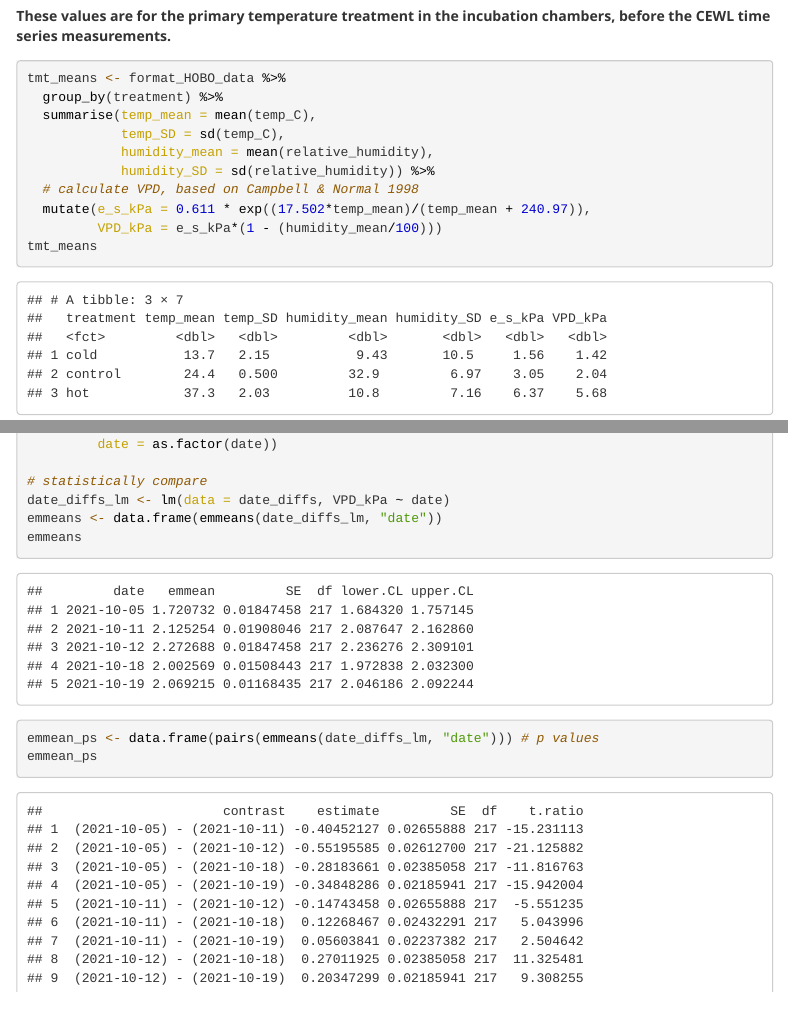
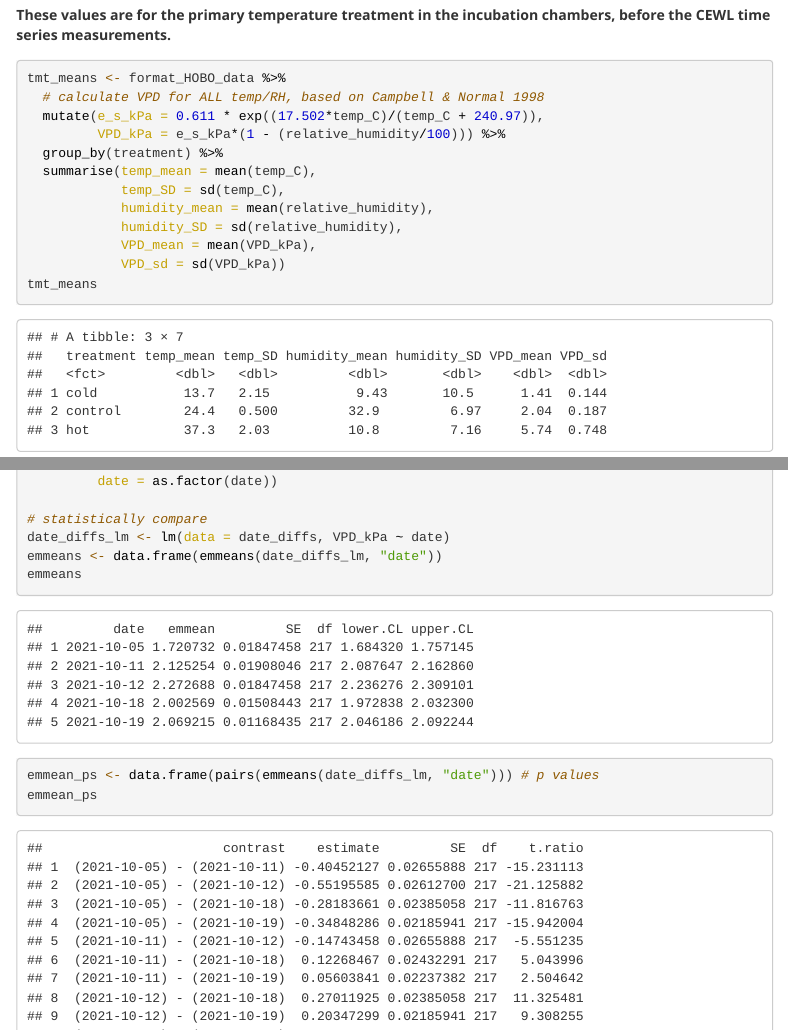
Before and after one commit to science-with-sav/Sceloporus_2021_immediate_changes, an R Markdown document (HOBO_stats.Rmd): the page in a window 1100 px wide, from 7190 px down before the commit and from 9120 px down after it, so that both start at the same text, and a second part further down, joined at a grey line. The pictures show the output file HOBO_stats.html that the author committed with the source, opened offline; long lines of code are wrapped.

Commit message:
get VPD variance

````diff
--- a/HOBO_stats.Rmd
+++ b/HOBO_stats.Rmd
@@ -188,14 +188,16 @@ logger_means
 
 ```{r tmt means}
 tmt_means <- format_HOBO_data %>%
+  # calculate VPD for ALL temp/RH, based on Campbell & Normal 1998
+  mutate(e_s_kPa = 0.611 * exp((17.502*temp_C)/(temp_C + 240.97)),
+         VPD_kPa = e_s_kPa*(1 - (relative_humidity/100))) %>%
   group_by(treatment) %>%
   summarise(temp_mean = mean(temp_C),
             temp_SD = sd(temp_C),
             humidity_mean = mean(relative_humidity),
-            humidity_SD = sd(relative_humidity)) %>%
-  # calculate VPD, based on Campbell & Normal 1998
-  mutate(e_s_kPa = 0.611 * exp((17.502*temp_mean)/(temp_mean + 240.97)),
-         VPD_kPa = e_s_kPa*(1 - (humidity_mean/100)))
+            humidity_SD = sd(relative_humidity),
+            VPD_mean = mean(VPD_kPa),
+            VPD_sd = sd(VPD_kPa))
 tmt_means
 write.csv(tmt_means, "./Results_Statistics/HOBO_climate_means_by_treatment.csv")
 ```
````
Also changed, not shown: HOBO_stats.html.
